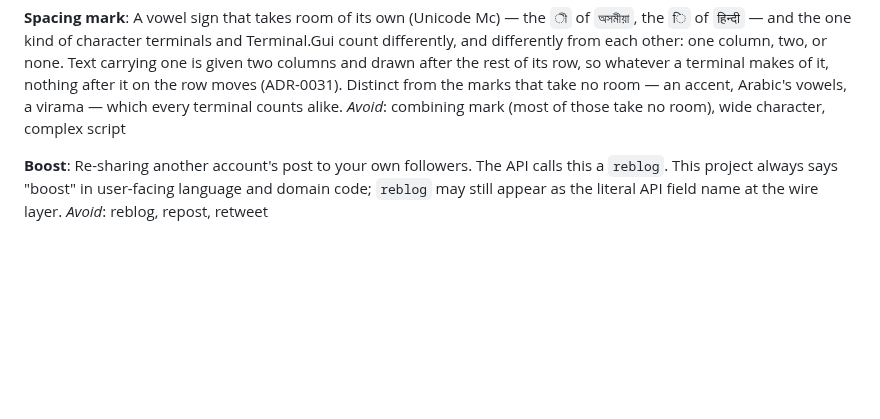
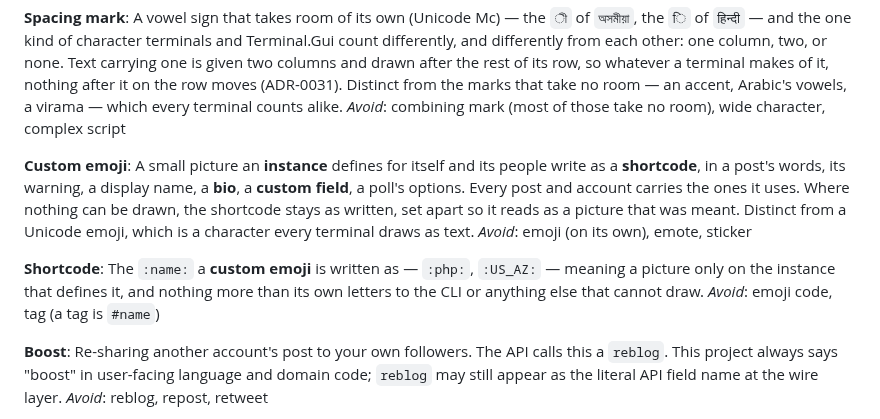
Before and after one commit to jrmitch120/wooly, a Markdown page: GLOSSARY.md, the part around the change. GitHub-like rendering; blank space fills up the shorter version.

```diff
--- a/GLOSSARY.md
+++ b/GLOSSARY.md
@@ -221,6 +221,18 @@ Text carrying one is given two columns and drawn after the rest of its row, so w
 after it on the row moves (ADR-0031). Distinct from the marks that take no room — an accent, Arabic's vowels, a virama —
 which every terminal counts alike.
 _Avoid_: combining mark (most of those take no room), wide character, complex script
+
+**Custom emoji**:
+A small picture an **instance** defines for itself and its people write as a **shortcode**, in a post's words, its
+warning, a display name, a **bio**, a **custom field**, a poll's options. Every post and account carries the ones it
+uses. Where nothing can be drawn, the shortcode stays as written, set apart so it reads as a picture that was meant.
+Distinct from a Unicode emoji, which is a character every terminal draws as text.
+_Avoid_: emoji (on its own), emote, sticker
+
+**Shortcode**:
+The `:name:` a **custom emoji** is written as — `:php:`, `:US_AZ:` — meaning a picture only on the instance that
+defines it, and nothing more than its own letters to the CLI or anything else that cannot draw.
+_Avoid_: emoji code, tag (a tag is `#name`)
 
 **Boost**:
 Re-sharing another account's post to your own followers. The API calls this a `reblog`. This project always says "boost" in user-facing language and domain code; `reblog` may still appear as the literal API field name at the wire layer.
```
Also changed, not shown: docs/adr/0035-a-custom-emoji-is-a-two-column-picture-whose-room-is-fixed-by-the-raster-with-boxes-and-cuts-of-its-own.md (added, +44 -0 lines).
